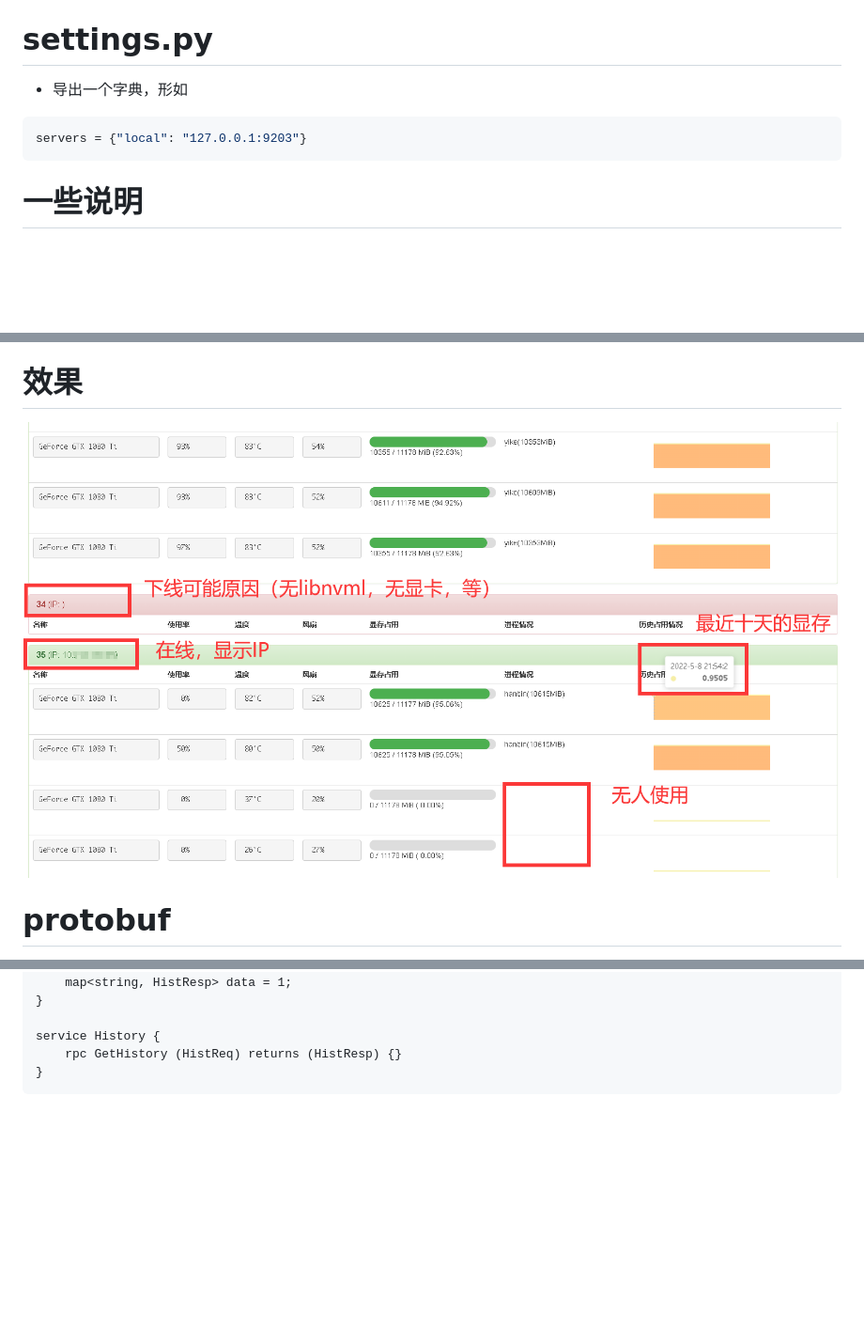
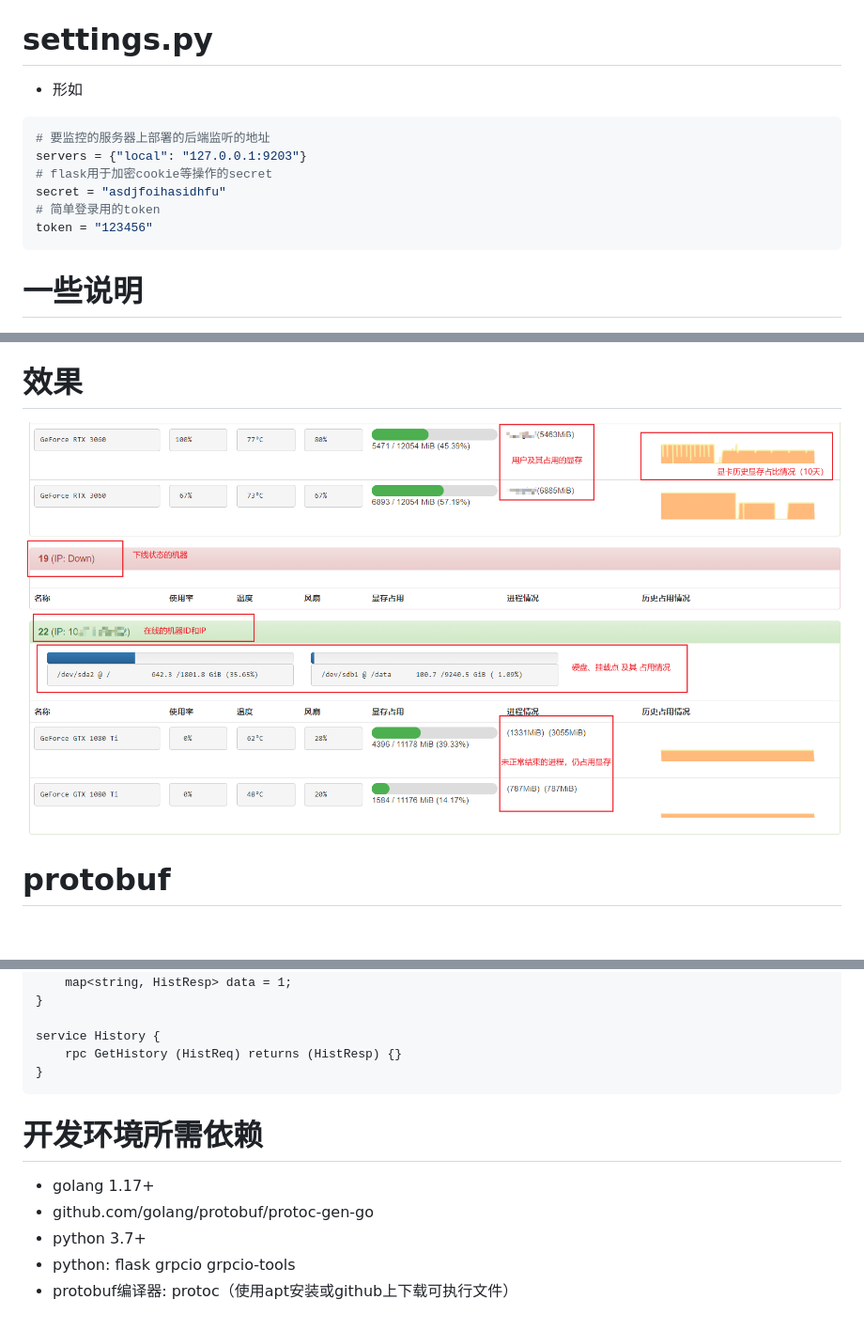
Before and after one commit to x51ming/host-monitor, a Markdown page: README.md, 3 parts joined by grey strips. Shown at 94% size. Rendered like a GitHub page; pictures changed too: snapshot.png; blank space fills up the shorter version.

````diff
--- a/README.md
+++ b/README.md
@@ -19,10 +19,15 @@
 
 # settings.py
 
-- 导出一个字典，形如
+- 形如
 
 ```python
+# 要监控的服务器上部署的后端监听的地址
 servers = {"local": "127.0.0.1:9203"}
+# flask用于加密cookie等操作的secret
+secret = "asdjfoihasidhfu"
+# 简单登录用的token
+token = "123456"
 ```
 
 # 一些说明
@@ -124,3 +129,11 @@ service History {
     rpc GetHistory (HistReq) returns (HistResp) {}
 }
 ```
+
+# 开发环境所需依赖
+
+- golang 1.17+
+- github.com/golang/protobuf/protoc-gen-go
+- python 3.7+
+- python: flask grpcio grpcio-tools
+- protobuf编译器: protoc（使用apt安装或github上下载可执行文件）
````
Also changed, not shown: 3 other files.
